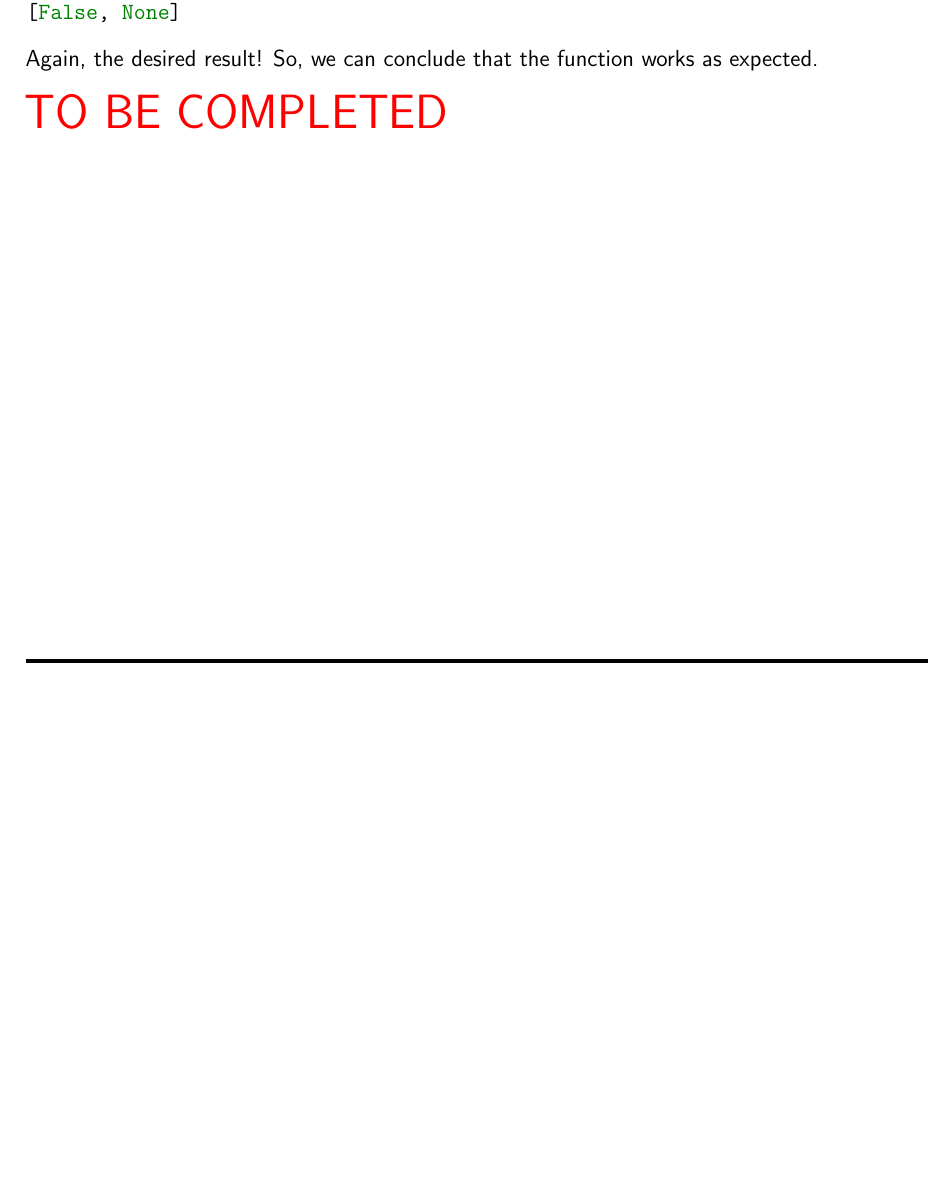
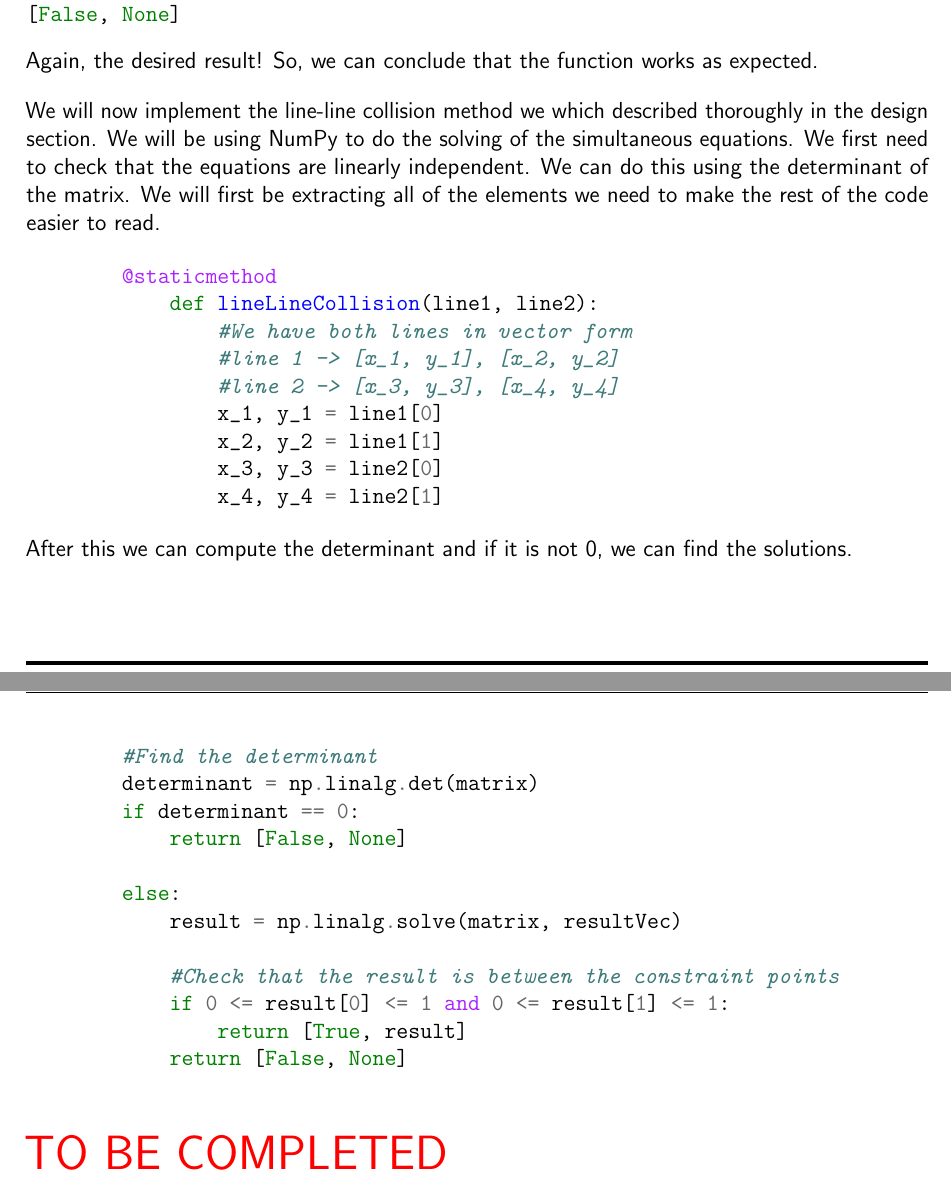
Before and after one commit to o-ti/CS_NEA, a LaTeX document (Main/main.tex, which reads Development/development1.tex): part of page 51 of 58 before the commit and two parts of pages 51 and 52 of 59 after it, the two joined at a grey line, cut so that both start at the same text, the shorter picture padded with empty space. Compiled offline with pdfLaTeX.

Commit message:
Added line-line collision

```diff
--- a/Development/development1.tex
+++ b/Development/development1.tex
@@ -701,6 +701,37 @@ Finally, despite this case never arising in an actual game, we will test the cas
 Again, the desired result! So, we can conclude that the function works as expected.
 %https://www.jeffreythompson.org/collision-detection/line-rect.php
 
+\vs
+We will now implement the line-line collision method we which described thoroughly in the design section. We will be using NumPy to do the solving of the simultaneous equations. We first need to check that the equations are linearly independent. We can do this using the determinant of the matrix. We will first be extracting all of the elements we need to make the rest of the code easier to read.
+
+\begin{minted}{py}
+	@staticmethod
+    	def lineLineCollision(line1, line2):
+	        #We have both lines in vector form
+	        #line 1 -> [x_1, y_1], [x_2, y_2]
+	        #line 2 -> [x_3, y_3], [x_4, y_4]
+	        x_1, y_1 = line1[0]
+	        x_2, y_2 = line1[1]
+	        x_3, y_3 = line2[0]
+	        x_4, y_4 = line2[1]
+\end{minted}
+
+After this we can compute the determinant and if it is not 0, we can find the solutions.
+\begin{minted}{py}
+	#Find the determinant
+	determinant = np.linalg.det(matrix)
+        if determinant == 0:
+            return [False, None]
+
+        else:
+            result = np.linalg.solve(matrix, resultVec)
+
+            #Check that the result is between the constraint points
+            if 0 <= result[0] <= 1 and 0 <= result[1] <= 1:
+                return [True, result]
+            return [False, None]
+
+\end{minted}
 
 
 \tbc
```
